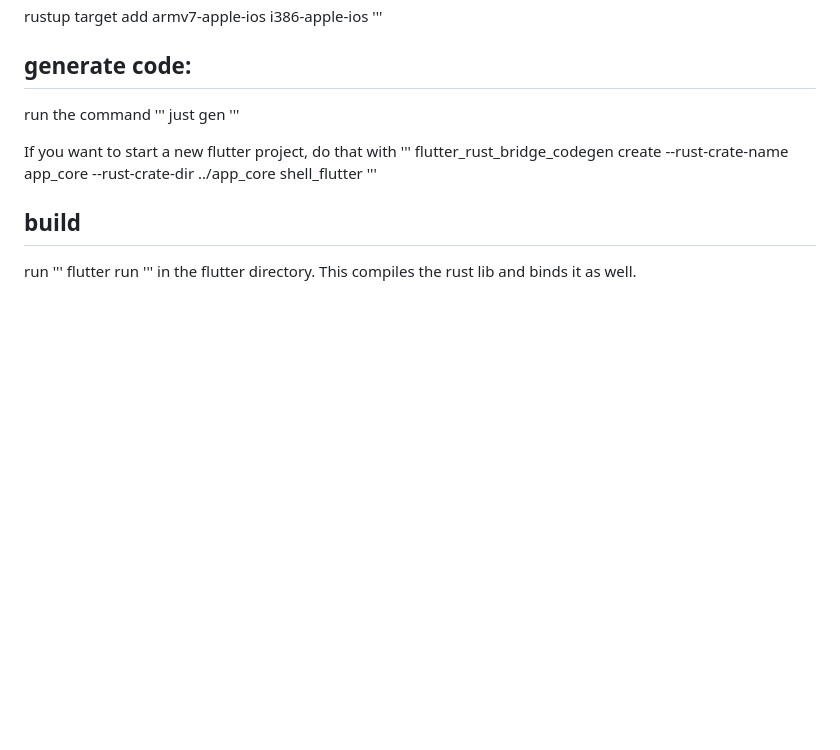
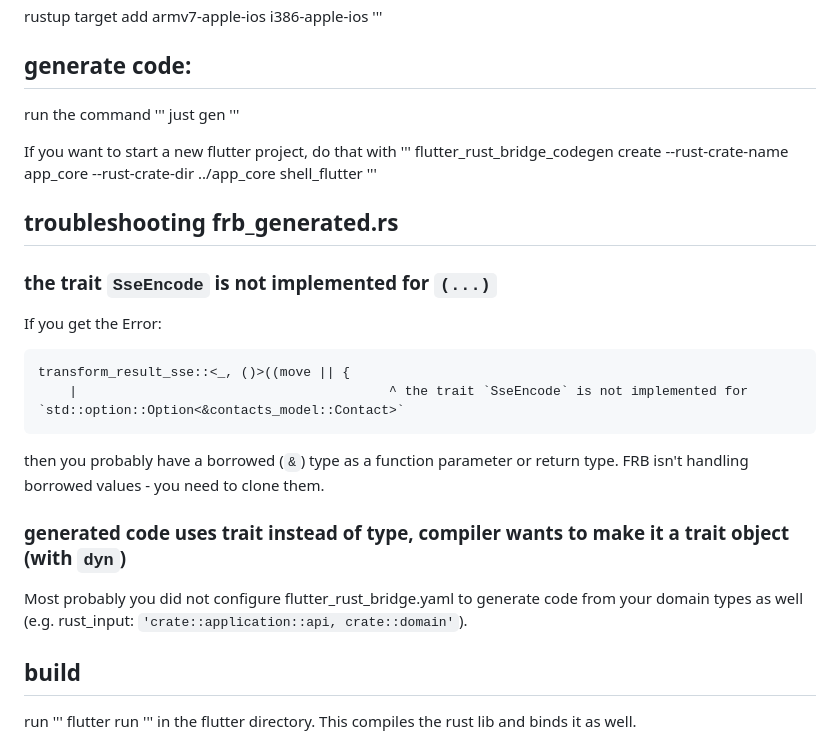
Before and after one commit to patmuk/flutter-UI_rust-BE-example, a Markdown page: README.md, the part around the change. Rendered like a GitHub page; blank space fills up the shorter version.

Commit message:
adds troubleshooting for frb codegen

````diff
--- a/README.md
+++ b/README.md
@@ -73,6 +73,17 @@ If you want to start a new flutter project, do that with
 flutter_rust_bridge_codegen create --rust-crate-name app_core --rust-crate-dir ../app_core shell_flutter
 '''
 
+## troubleshooting frb_generated.rs
+### the trait `SseEncode` is not implemented for `(...)`
+If you get the Error:
+```
+transform_result_sse::<_, ()>((move || {
+    |                                        ^ the trait `SseEncode` is not implemented for `std::option::Option<&contacts_model::Contact>`
+```
+then you probably have a borrowed (`&`) type as a function parameter or return type. FRB isn't handling borrowed values - you need to clone them.
+### generated code uses trait instead of type, compiler wants to make it a trait object (with `dyn`)
+Most probably you did not configure flutter_rust_bridge.yaml to generate code from your domain types as well (e.g. rust_input: `'crate::application::api, crate::domain'`).
+
 ## build
 
 run
````
